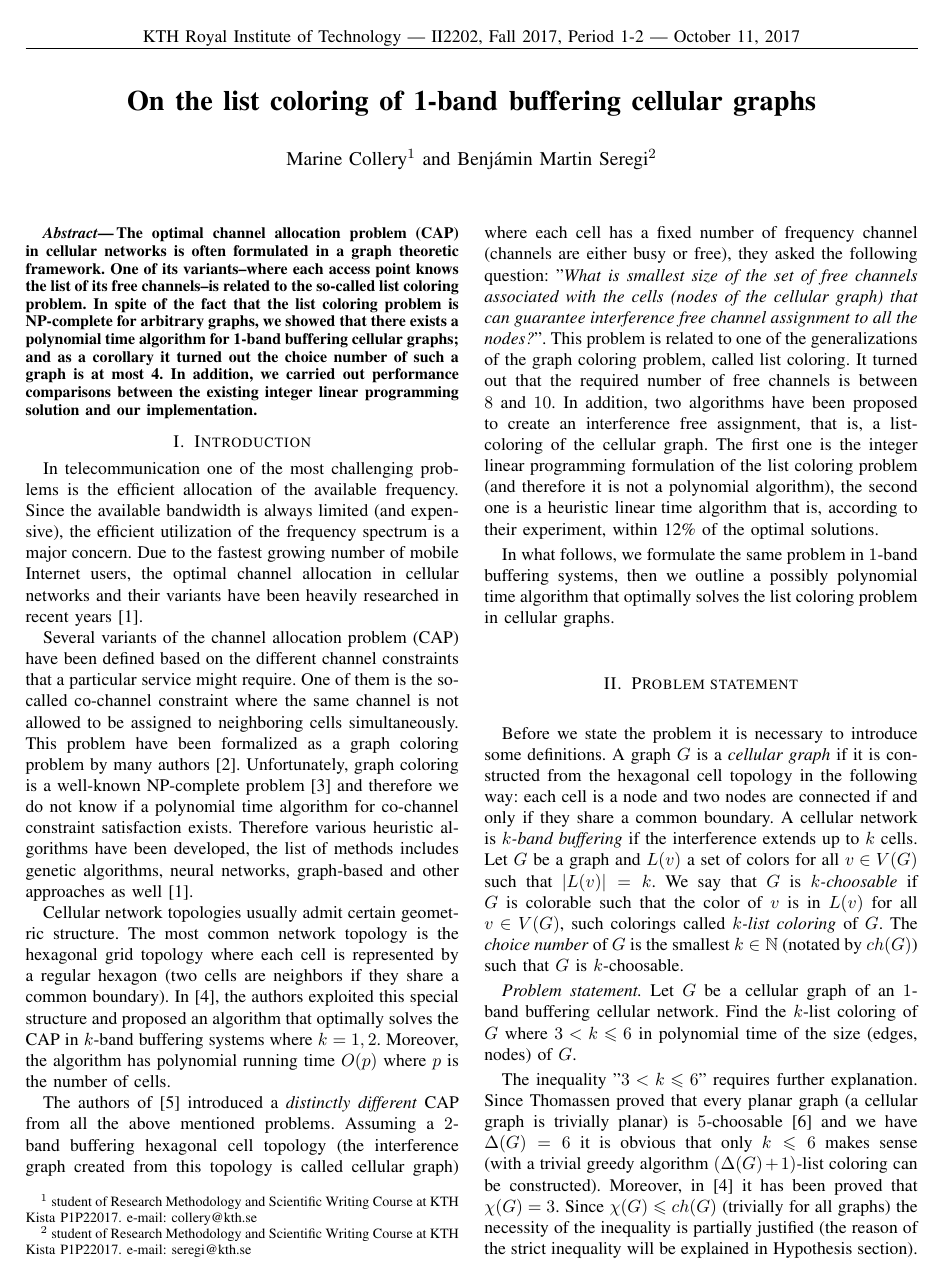
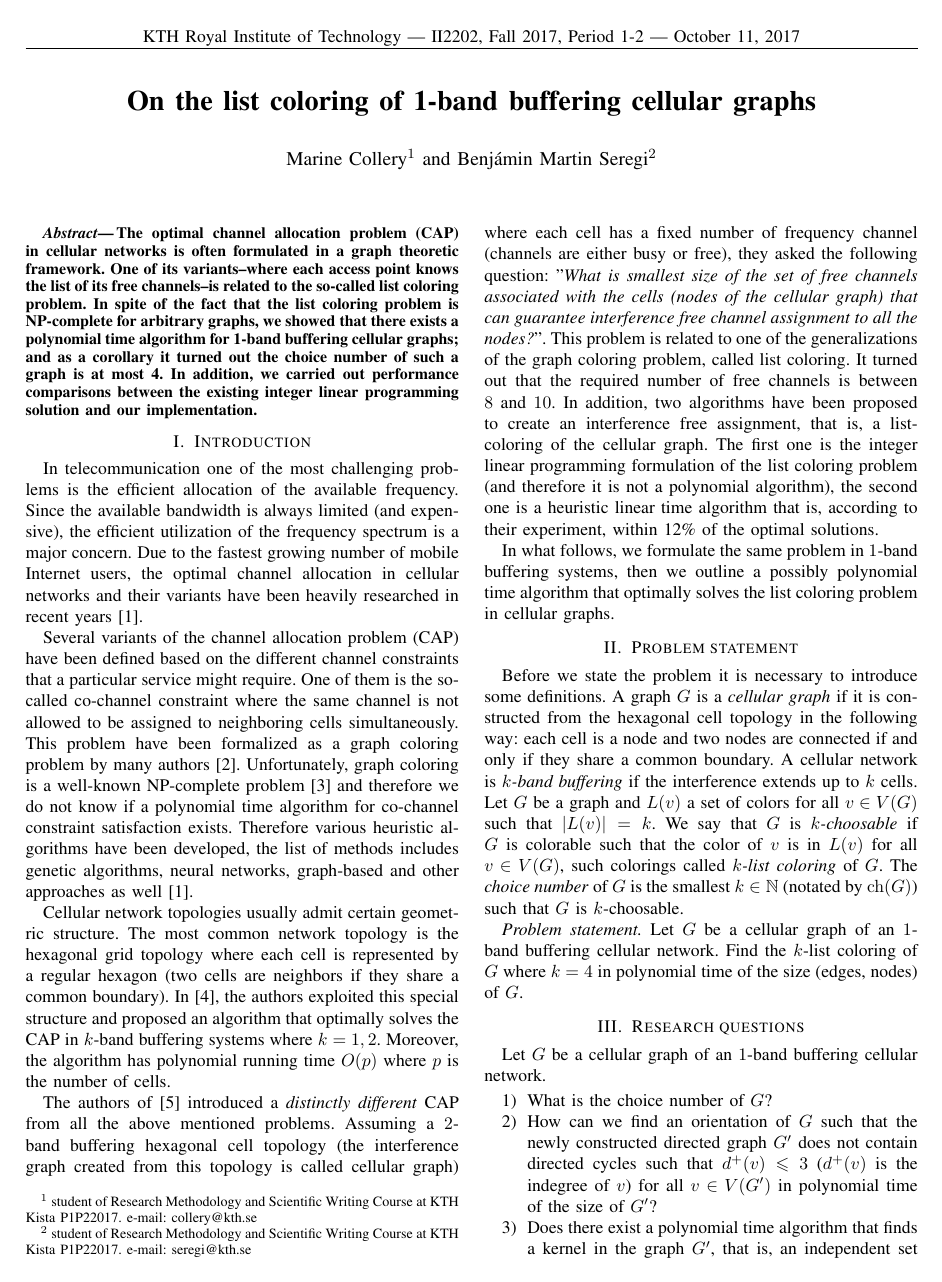
Before and after one commit to Benmartin92/research-kth, a LaTeX paper (research-plan/plan.tex): page 1 of 4. Compiled offline with pdfLaTeX.

Commit message:
Research plan: some adjustments.

```diff
--- a/research-plan/plan.tex
+++ b/research-plan/plan.tex
@@ -29,7 +31,7 @@
 \setlength{\headheight}{15.2pt}
 \usepackage[]{algorithm2e}
 \usepackage{url}
-
+\DeclareMathOperator*{\ch}{ch}
 \newtheorem{thm}{Theorem}
 \newtheorem{lem}{Lemma}
 \newtheorem{defi}{Definition}
@@ -92,17 +94,21 @@ In what follows, we formulate the same problem in $1$-band buffering systems, th
 
 Before we state the problem it is necessary to introduce some definitions. A graph $G$ is a  \textit{cellular graph} if it is constructed from the hexagonal cell topology in the following way: each cell is a node and two nodes are connected if and only if they share a common boundary.
 A cellular network is $k$\textit{-band buffering} if the interference extends up to $k$ cells.
-Let $G$ be a graph and $L(v)$ a set of colors for all $v \in V(G)$ such that $|L(v)|=k$. We say that $G$ is $k$\textit{-choosable} if $G$ is colorable such that the color of $v$ is in $L(v)$ for all $v \in V(G)$, such colorings called $k$\textit{-list coloring} of $G$. The \textit{choice number} of $G$ is the smallest $k \in \mathbb{N}$ (notated by $ch(G)$) such that $G$ is $k$-choosable.
+Let $G$ be a graph and $L(v)$ a set of colors for all $v \in V(G)$ such that $|L(v)|=k$. We say that $G$ is $k$\textit{-choosable} if $G$ is colorable such that the color of $v$ is in $L(v)$ for all $v \in V(G)$, such colorings called $k$\textit{-list coloring} of $G$. The \textit{choice number} of $G$ is the smallest $k \in \mathbb{N}$ (notated by $\ch(G)$) such that $G$ is $k$-choosable.
 
-\textit{Problem statement.} Let $G$ be a cellular graph of an $1$-band buffering cellular network. Find the $k$-list coloring of $G$ where $3 < k \leqslant 6$ in polynomial time of the size (edges, nodes) of $G$.
+\textit{Problem statement.} Let $G$ be a cellular graph of an $1$-band buffering cellular network. Find the $k$-list coloring of $G$ where $k= 4$ in polynomial time of the size (edges, nodes) of $G$.
 
-The inequality "$3 < k \leqslant 6$" requires further explanation. Since Thomassen proved that every planar graph (a cellular graph is trivially planar) is $5$-choosable \cite{Thomassen:1994:PG:184180.184192} and we have $\Delta(G)=6$ it is obvious that only $k \leqslant 6$ makes sense (with a trivial greedy algorithm $(\Delta(G)+1)$-list coloring can be constructed). Moreover, in \cite{662943} it has been proved that $\chi(G)=3$. Since $\chi(G) \leqslant ch(G)$ (trivially for all graphs) the necessity of the inequality is partially justified (the reason of the strict inequality will be explained in Hypothesis section).
 %%%%%%%%%%%%%%%%%%%%%%%%%%%%%%%%%%%%%%%%%%%%%%%%%%%%%%%%%%%%%%%%%%%%%%%%%%%%%%%%
-\section{Problem}
+\section{Research questions}
 
 %State a clear and concise problem that is going to be investigated.  Answer the question What is the real problem? - What is the problem or %value proposition addressed by the project? – Ideally one sentence that is very concrete.
 
-Let $G$ be a cellular graph of an $1$-band buffering cellular network. Find an orientation of $G$ such that the newly constructed directed graph $G'$ does not contain directed cycles such that $d^+(v) \leqslant 3$ ($d^+(v)$ is the indegree of $v$) for all $v \in V(G')$ in polynomial time of the size of $G'$. Construct a polynomial time algorithm that finds a kernel graph in $G'$, that is, an independent set $K \subseteq V(G)$ that satisfies the following: for each node $u \in V(G) \setminus K$ there is a node $v \in K$ such that $(u,v) \in E(G)$.
+Let $G$ be a cellular graph of an $1$-band buffering cellular network.
+\begin{enumerate}
+\item What is the choice number of $G$?
+\item How can we find an orientation of $G$ such that the newly constructed directed graph $G'$ does not contain directed cycles such that $d^+(v) \leqslant 3$ ($d^+(v)$ is the indegree of $v$) for all $v \in V(G')$ in polynomial time of the size of $G'$?
+\item Does there exist a polynomial time algorithm that finds a kernel in the graph $G'$, that is, an independent set $K \subseteq V(G)$ that satisfies the following: for each node $u \in V(G) \setminus K$ there is a node $v \in K$ such that $(u,v) \in E(G)$?
+\end{enumerate}
 
 %%%%%%%%%%%%%%%%%%%%%%%%%%%%%%%%%%%%%%%%%%%%%%%%%%%%%%%%%%%%%%%%%%%%%%%%%%%%%%%%
 \section{Hypotheses}
```
Also changed, not shown: research-plan/plan.tex (18 more changed lines).
